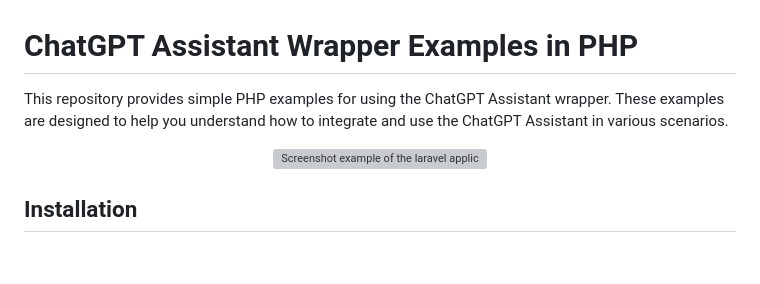
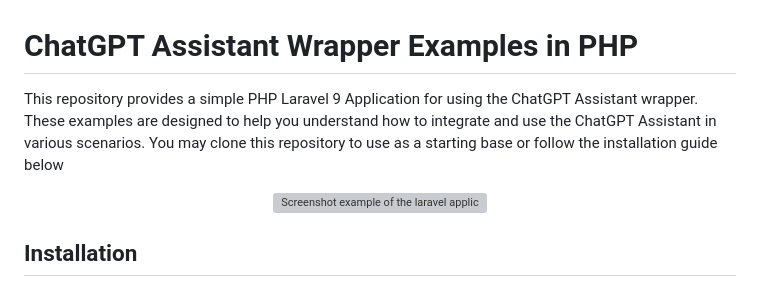
Before and after one commit to dragonzapeducation/chatgpt-assistant-examples, a Markdown page: laravel9-app/README.md, the part around the change. GitHub-like rendering; blank space fills up the shorter version; grey boxes are pictures that could not be loaded.

```diff
--- a/laravel9-app/README.md
+++ b/laravel9-app/README.md
@@ -1,6 +1,6 @@
 # ChatGPT Assistant Wrapper Examples in PHP
 
-This repository provides simple PHP examples for using the ChatGPT Assistant wrapper. These examples are designed to help you understand how to integrate and use the ChatGPT Assistant in various scenarios.
+This repository provides a simple PHP Laravel 9 Application for using the ChatGPT Assistant wrapper. These examples are designed to help you understand how to integrate and use the ChatGPT Assistant in various scenarios. You may clone this repository to use as a starting base or follow the installation guide below
 
 <p align="center">
   <img src="https://github.com/dragonzapeducation/chatgpt-assistant/blob/main/screenshot.JPG" alt="Screenshot example of the laravel application" width="250"/>
```
